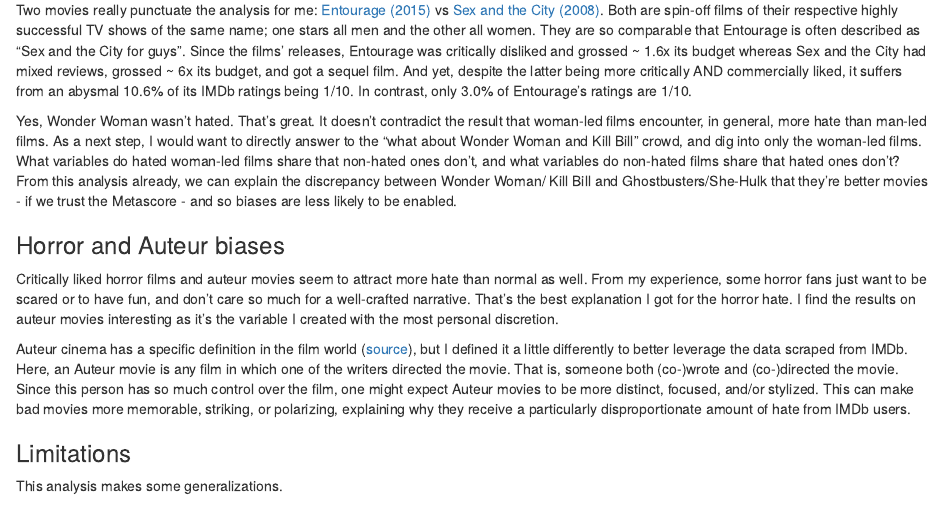
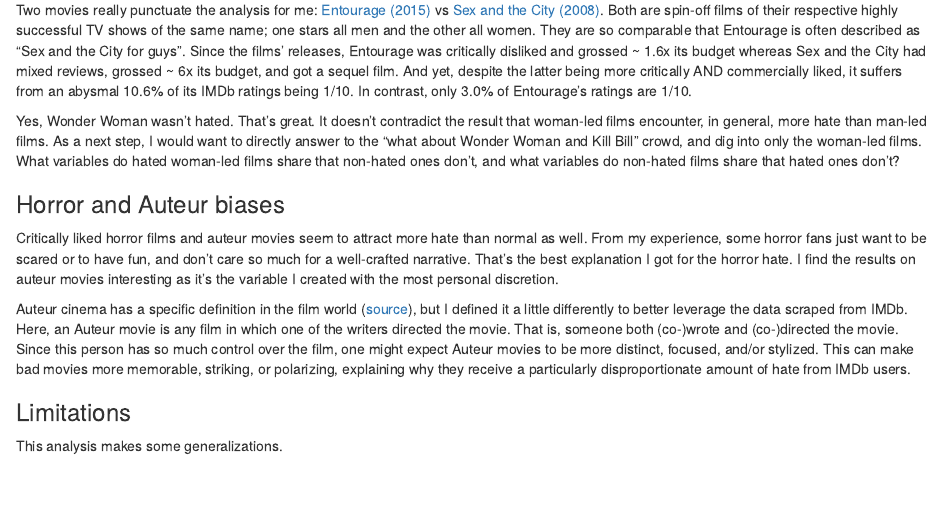
Before and after one commit to ibenchekroun/ibenchekroun.github.io, an R Markdown document (content/post/IMDb-review-bombing/index.Rmd): the page in a window 1100 px wide, from 4150 px down. Rendered offline with R 4.5, knitr and Pandoc, with nearby package versions; some code elsewhere in the file could not run offline.

Commit message:
removing incoherent / underworked conclusion

```diff
--- a/content/post/IMDb-review-bombing/index.Rmd
+++ b/content/post/IMDb-review-bombing/index.Rmd
@@ -625,7 +625,8 @@
 
 Two movies really punctuate the analysis for me: [Entourage (2015)](https://www.imdb.com/title/tt1674771/?ref_=nv_sr_srsg_3) vs [Sex and the City (2008)](https://www.imdb.com/title/tt1000774/?ref_=nv_sr_srsg_3). Both are spin-off films of their respective highly successful TV shows of the same name; one stars all men and the other all women. They are so comparable that Entourage is often described as “Sex and the City for guys”. Since the films’ releases, Entourage was critically disliked and grossed ~ 1.6x its budget whereas Sex and the City had mixed reviews, grossed ~ 6x its budget, and got a sequel film. And yet, despite the latter being more critically AND commercially liked, it suffers from an abysmal 10.6% of its IMDb ratings being 1/10. In contrast, only 3.0% of Entourage’s ratings are 1/10.
 
-Yes, Wonder Woman wasn’t hated. That’s great. It doesn’t contradict the result that woman-led films encounter, in general, more hate than man-led films. As a next step, I would want to directly answer to the “what about Wonder Woman and Kill Bill” crowd, and dig into only the woman-led films. What variables do hated woman-led films share that non-hated ones don’t, and what variables do non-hated films share that hated ones don’t? From this analysis already, we can explain the discrepancy between Wonder Woman/ Kill Bill and Ghostbusters/She-Hulk that they’re better movies - if we trust the Metascore - and so biases are less likely to be enabled.
+Yes, Wonder Woman wasn’t hated. That’s great. It doesn’t contradict the result that woman-led films encounter, in general, more hate than man-led films. As a next step, I would want to directly answer to the “what about Wonder Woman and Kill Bill” crowd, and dig into only the woman-led films. What variables do hated woman-led films share that non-hated ones don’t, and what variables do non-hated films share that hated ones don’t?
+<!-- From this analysis already, we can explain the discrepancy between Wonder Woman/ Kill Bill and Ghostbusters/She-Hulk that they’re better movies - if we trust the Metascore - and so biases are less likely to be enabled. -->
 
 ### Horror and Auteur biases
 Critically liked horror films and auteur movies seem to attract more hate than normal as well. From my experience, some horror fans just want to be scared or to have fun, and don’t care so much for a well-crafted narrative. That’s the best explanation I got for the horror hate. I find the results on auteur movies interesting as it’s the variable I created with the most personal discretion.
```
